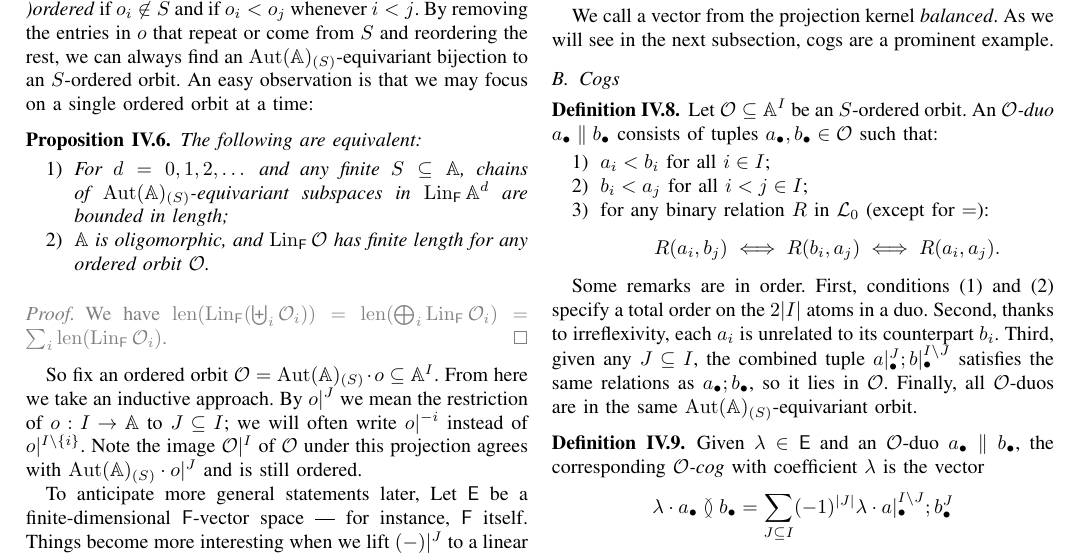
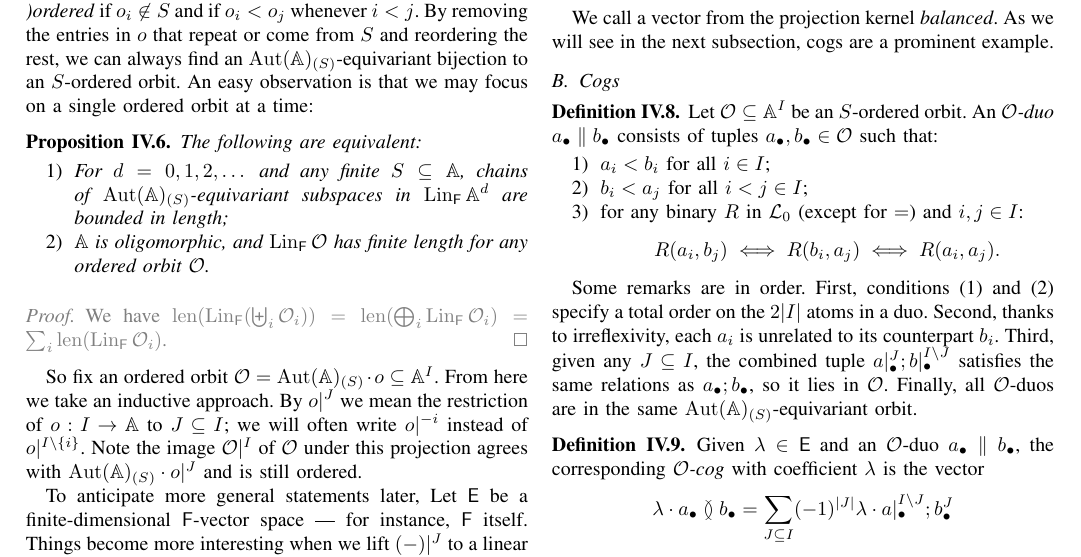
Before and after one commit to Pyxidatol-C/Atoms-Lengths, a LaTeX paper (main-LICS.tex, which reads Rado-cogs.tex): part of page 5 of 12, cut so that both start at the same text. Compiled offline with pdfLaTeX; a missing font is replaced by an installed copy or a similar font; a LaTeX package or settings file that is missing is left out.

Commit message:
minor correction

```diff
--- a/Rado-cogs.tex
+++ b/Rado-cogs.tex
@@ -190,7 +190,7 @@ As we will see in the next subsection, cogs are a prominent example.
         %$a_i , b_i < s$ if and only if $o_i < s$;
 
         \item
-        for any binary relation $R$ in $\mathcal{L}_0$ (except for $=$):
+        for any binary $R$ in $\mathcal{L}_0$ (except for $=$) and $i,j\in I$:
         \[R(a_i,b_j) \iff R(b_i,a_j) \iff R(a_i,a_j).\]
      \end{enumerate}
 \end{definition}
```
